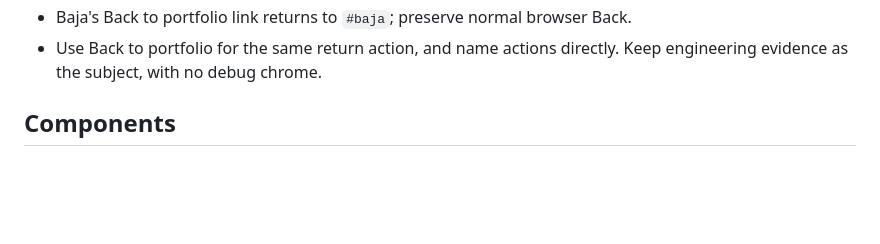
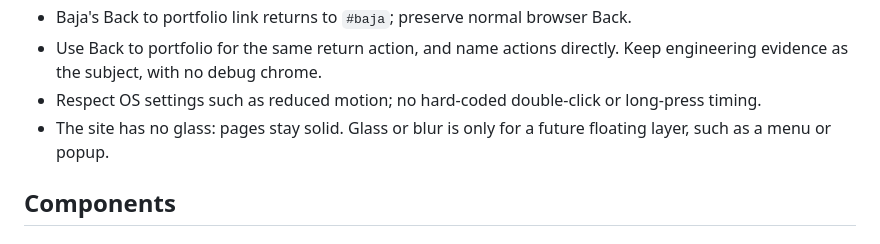
Before and after one commit to dante32683/website, a Markdown page: DESIGN.md, the part around the change. GitHub-like rendering; blank space fills up the shorter version.

Commit message:
AGENTS: cohesion rules 9 (system gesture settings) and 12 (glass only on layers on top)

```diff
--- a/DESIGN.md
+++ b/DESIGN.md
@@ -120,6 +120,9 @@ when the primary pointer can hover, so a touchscreen keeps no hover treatment.
 - Baja's Back to portfolio link returns to `#baja`; preserve normal browser Back.
 - Use Back to portfolio for the same return action, and name actions directly.
   Keep engineering evidence as the subject, with no debug chrome.
+- Respect OS settings such as reduced motion; no hard-coded double-click or long-press timing.
+- The site has no glass: pages stay solid. Glass or blur is only for a future floating layer,
+  such as a menu or popup.
 
 ## Components
 
```
